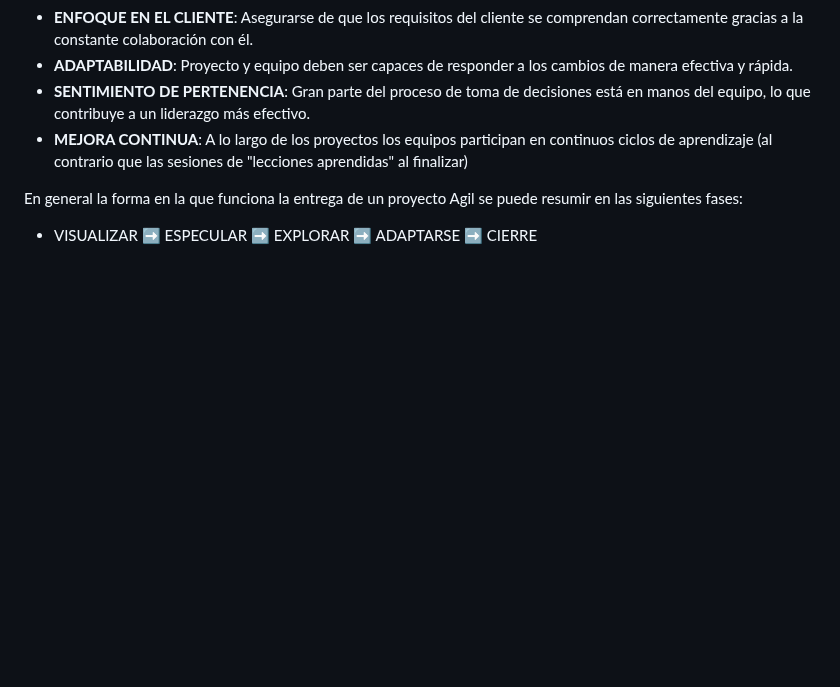
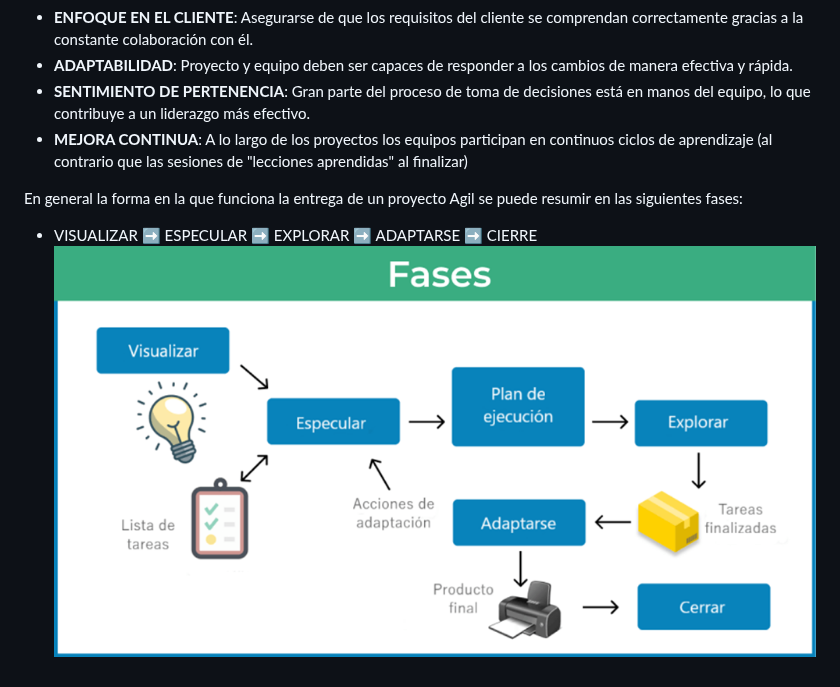
Before and after one commit to 13sauca13/PRG, a Markdown page: MF5.1 Ingenieria software/Apuntes.md, the part around the change. Drawn GitHub-style; blank space fills up the shorter version.

```diff
--- a/MF5.1 Ingenieria software/Apuntes.md
+++ b/MF5.1 Ingenieria software/Apuntes.md
@@ -155,3 +155,4 @@ Por tanto existen 5 pilares:
 
 En general la forma en la que funciona la entrega de un proyecto Agil se puede resumir en las siguientes fases:
 + VISUALIZAR :arrow_right: ESPECULAR :arrow_right: EXPLORAR :arrow_right: ADAPTARSE :arrow_right: CIERRE
+![Fases AGILE](https://github.com/13sauca13/PRG/blob/master/Recursos/Fases%20AGILE.png)
```
